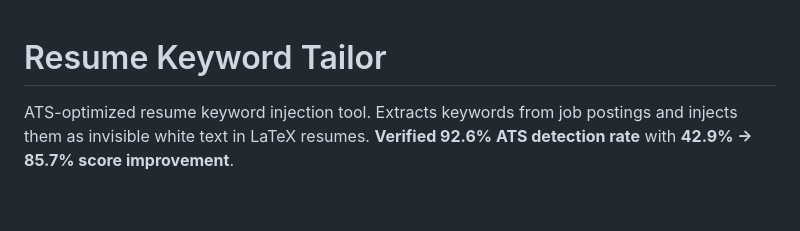
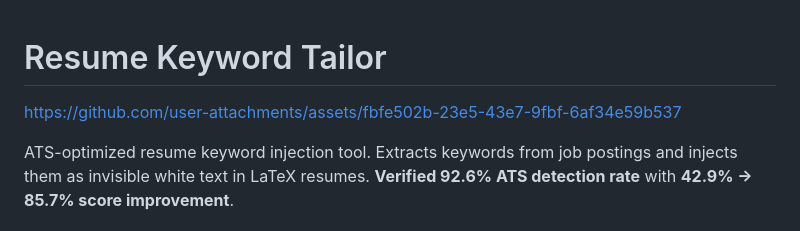
Before and after one commit to b18050/resume-helper, a Markdown page: README.md, the part around the change. Drawn GitHub-style; blank space fills up the shorter version.

```diff
--- a/README.md
+++ b/README.md
@@ -1,4 +1,10 @@
+
+
 # Resume Keyword Tailor
+
+
+https://github.com/user-attachments/assets/fbfe502b-23e5-43e7-9fbf-6af34e59b537
+
 
 ATS-optimized resume keyword injection tool. Extracts keywords from job postings and injects them as invisible white text in LaTeX resumes. **Verified 92.6% ATS detection rate** with **42.9% → 85.7% score improvement**.
 
```
